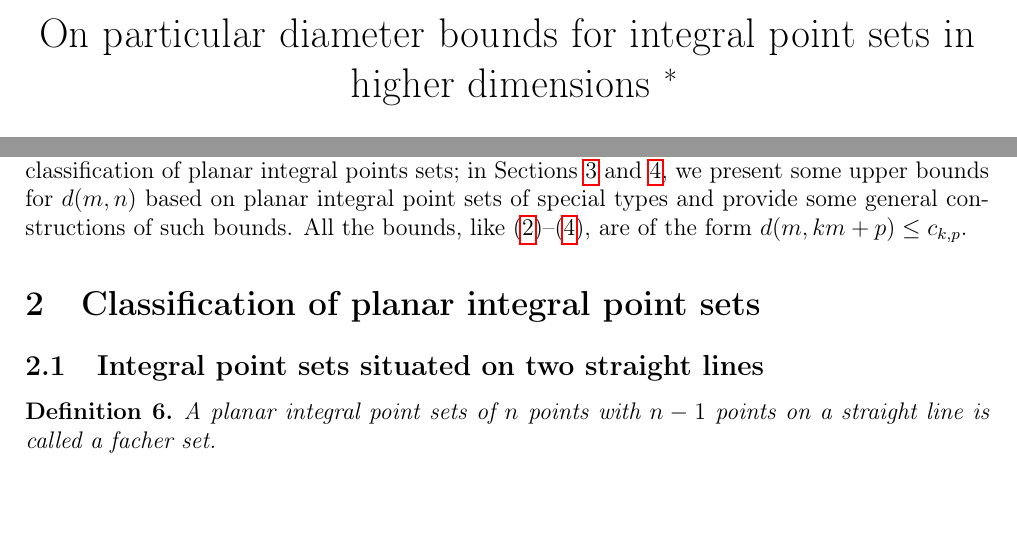
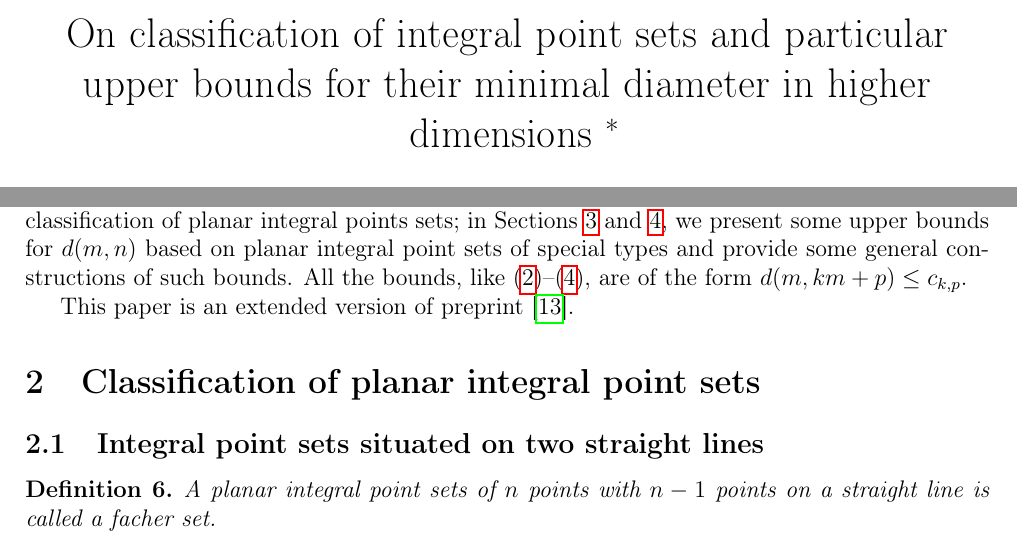
Before and after one commit to nickkolok/sct-statya, a LaTeX document (AvdMomZvol_rails/Article.tex): two parts of pages 1 and 2 of 22, joined at a grey line, cut so that both start at the same text, the shorter picture padded with empty space. Compiled offline with pdfLaTeX.

Commit message:
[AMZr] Rename the paper

```diff
--- a/AvdMomZvol_rails/Article.tex
+++ b/AvdMomZvol_rails/Article.tex
@@ -44,7 +44,7 @@
 
 
 \title{
-	On particular diameter bounds for integral point sets in higher dimensions
+	On classification of integral point sets and particular upper bounds for their minimal diameter in higher dimensions
 	\footnote{
 		This work was carried out at Voronezh State University and supported by Russian Science
 		Foundation grant 19-11-00197.
@@ -168,6 +168,8 @@ in Sections~\ref{sec:bounds_rails}~and~\ref{sec:bounds_pyramid}, we present some
 based on planar integral point sets of special types
 and provide some general constructions of such bounds.
 All the bounds, like~\eqref{eq:d_m_2m+1}--\eqref{eq:d_m_3m}, are of the form $d(m, km+p)\leq c_{k,p}$.
+
+This paper is an extended version of preprint~\cite{avdeev2019particular}.
 
 \section{Classification of planar integral point sets}
 \label{sec:classif}
```
